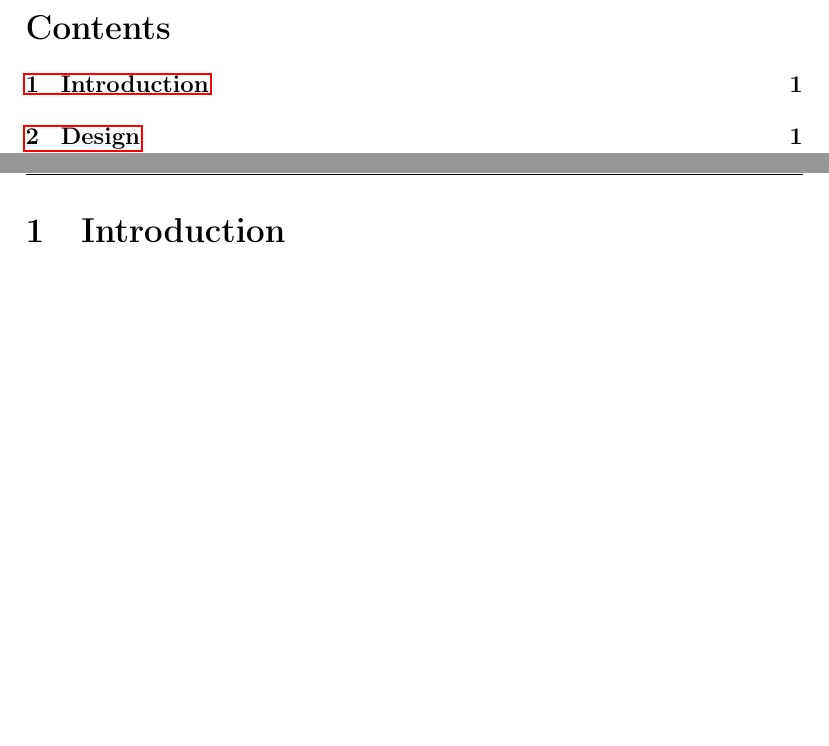
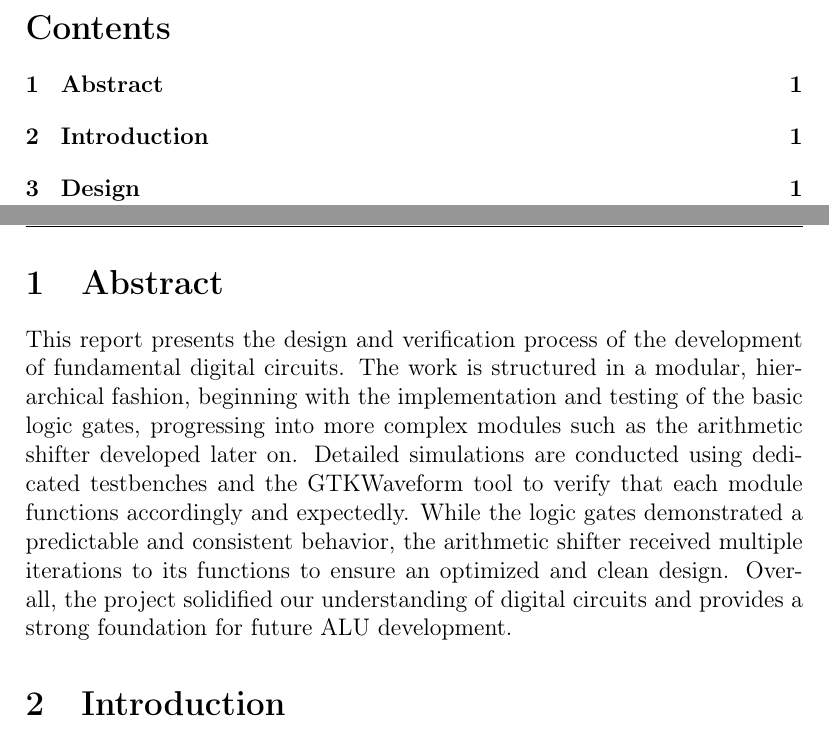
Before and after one commit to Simbyote/Arithmetic_Logic_Unit, a LaTeX document (Latex_1/report.tex): two parts of pages 2 and 3 of 14, joined at a grey line, cut so that both start at the same text, the shorter picture padded with empty space. Compiled offline with pdfLaTeX.

```diff
--- a/Latex/report.tex
+++ b/Latex_1/report.tex
@@ -4,6 +4,7 @@
 \usepackage{fancyhdr}
 \usepackage[utf8]{inputenc} % allow utf-8 input
 \usepackage[T1]{fontenc}    % use 8-bit T1 fonts
+\usepackage{hyperref}       % hyperlinks
 \usepackage{graphicx}    % include graphics
 \usepackage{natbib}
 \usepackage{doi}
@@ -56,6 +57,7 @@
 }
 
 \lstset{style=mystyle}
+\hypersetup{hidelinks}  % remove colored boxes around links
 
 \begin{document}
 \maketitle
@@ -67,6 +69,14 @@
 
 \newpage
 \setcounter{page}{1}
+\section{Abstract}
+This report presents the design and verification process of the development of fundamental digital circuits. The work is structured in a
+modular, hierarchical fashion, beginning with the implementation and testing of the basic logic gates, progressing into more complex modules
+such as the arithmetic shifter developed later on. Detailed simulations are conducted using dedicated testbenches and the GTKWaveform tool
+to verify that each module functions accordingly and expectedly. While the logic gates demonstrated a predictable and consistent behavior,
+the arithmetic shifter received multiple iterations to its functions to ensure an optimized and clean design. Overall, the project solidified
+our understanding of digital circuits and provides a strong foundation for future ALU development.
+
 \section{Introduction}
 The goal of this project is to explore the design and verification of fundamental digital circuits, focusing on constructing basic logic
 gates and an arithmetic shifter. These circuits form the foundation for a larger Arithmetic Logic Unit (ALU), which will eventually perform
```
Also changed, not shown: Latex_1/makefile (renamed from Latex/makefile), Latex_1/report.tex (17 more changed lines), 2 other files.
